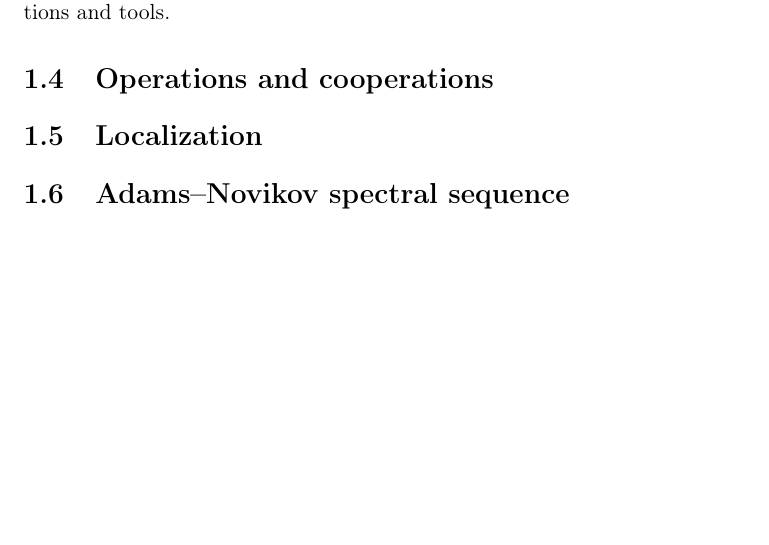
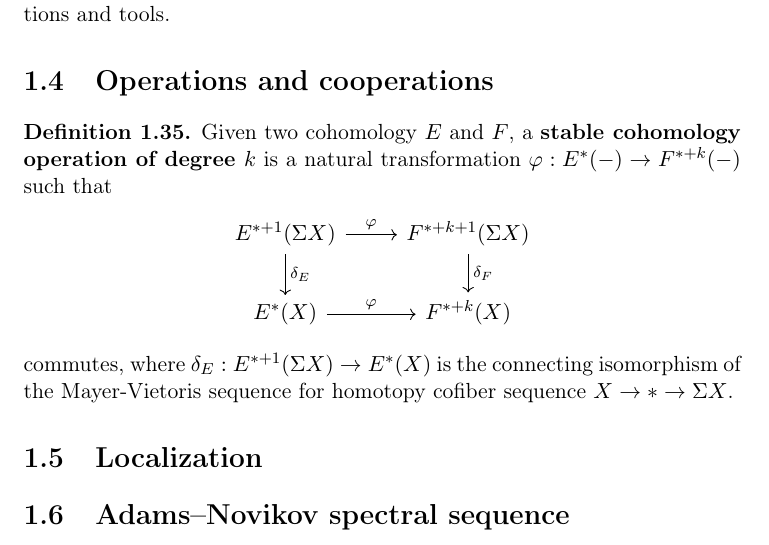
Before and after one commit to justinli1128/CafeAuChromaticHomotopy, a LaTeX thesis (main.tex, which reads Preliminary/OperationsCooperation.tex): part of page 14 of 23, cut so that both start at the same text, the shorter picture padded with empty space. Compiled offline with pdfLaTeX.

Commit message:
Update OperationsCooperation.tex

```diff
--- a/Preliminary/OperationsCooperation.tex
+++ b/Preliminary/OperationsCooperation.tex
@@ -1,2 +1,11 @@
 \section{Operations and cooperations}\label{sec:preliminary-operationscooperation}
 % Write your notes here. Do not add a documentclass or document environment.
+\begin{definition}
+  Given two cohomology $E$ and $F$, a \textbf{stable cohomology operation of degree $k$} is a natural transformation $\varphi: E^*(-) \to F^{*+k}(-)$ such that
+  \begin{center}
+\begin{tikzcd}
+E^{*+1}(\Sigma X) \arrow[r, "\varphi"] \arrow[d, "\delta_E"] & F^{*+k+1}(\Sigma X) \arrow[d, "\delta_F"] \\
+E^*(X) \arrow[r, "\varphi"]                                & F^{*+k}(X)
+\end{tikzcd}
+  \end{center}commutes, where $\delta_E: E^{*+1}(\Sigma X)\to E^{*}(X)$ is the connecting isomorphism of the Mayer-Vietoris sequence for homotopy cofiber sequence $X\to *\to \Sigma X$.
+\end{definition}
```
